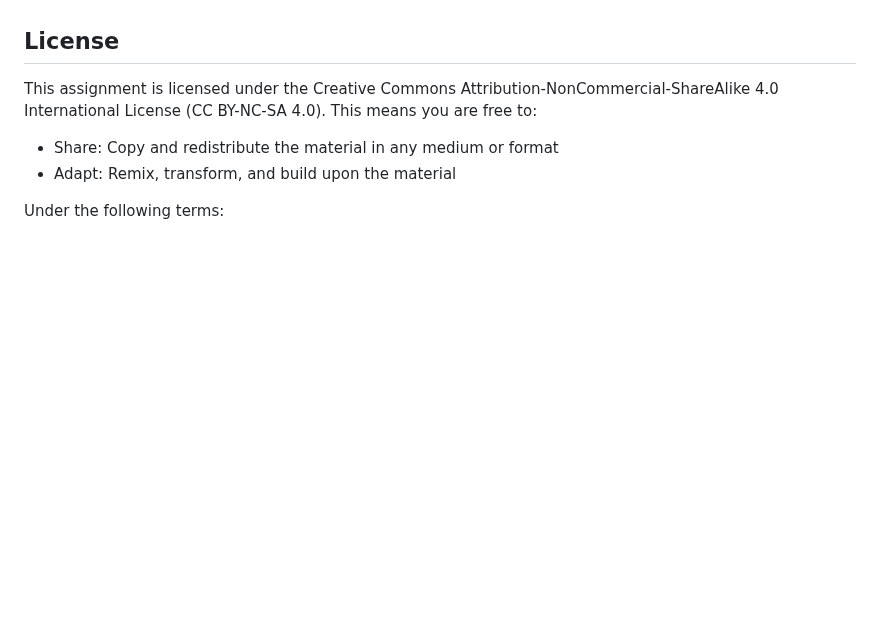
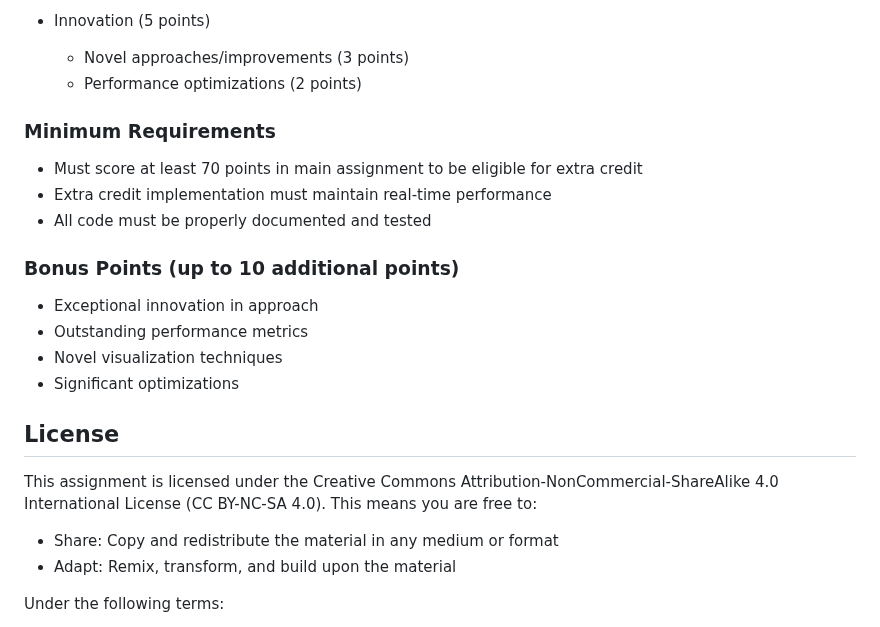
Before and after one commit to vijayramsriram/RAS-SES-598-Space-Robotics-and-AI, a Markdown page: assignments/terrain_mapping_drone_control/README.md, the part around one of its changes. Rendered like a GitHub page; blank space fills up the shorter version.

```diff
--- a/assignments/terrain_mapping_drone_control/README.md
+++ b/assignments/terrain_mapping_drone_control/README.md
@@ -179,3 +183,17 @@ Extra credit points will be awarded based on:
+- Innovation (5 points)
+  - Novel approaches/improvements (3 points)
+  - Performance optimizations (2 points)
+
+### Minimum Requirements
+- Must score at least 70 points in main assignment to be eligible for extra credit
+- Extra credit implementation must maintain real-time performance
+- All code must be properly documented and tested
+
+### Bonus Points (up to 10 additional points)
+- Exceptional innovation in approach
+- Outstanding performance metrics
+- Novel visualization techniques
+- Significant optimizations
 
 ## License
 
```
Also changed, not shown: other parts of assignments/terrain_mapping_drone_control/README.md (+55 -51 lines).
